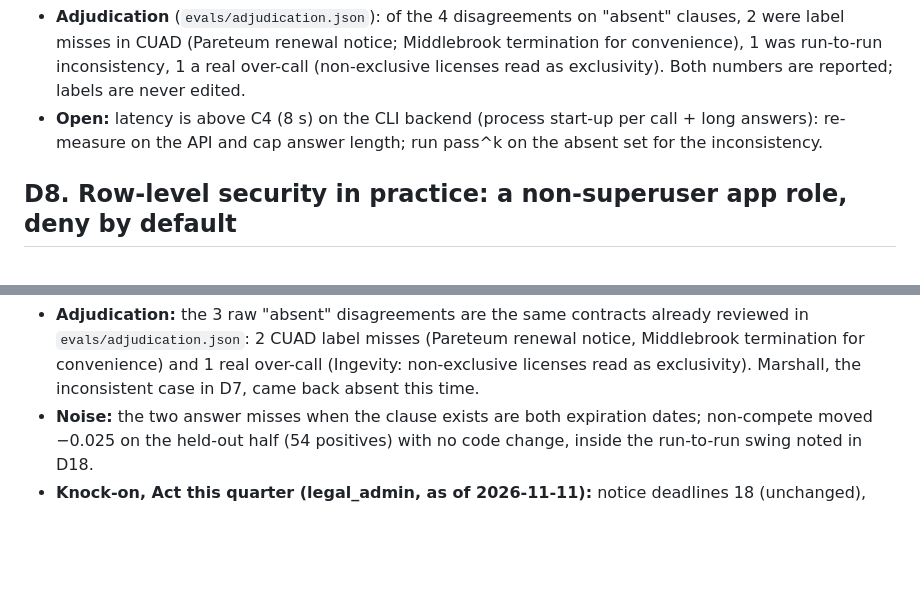
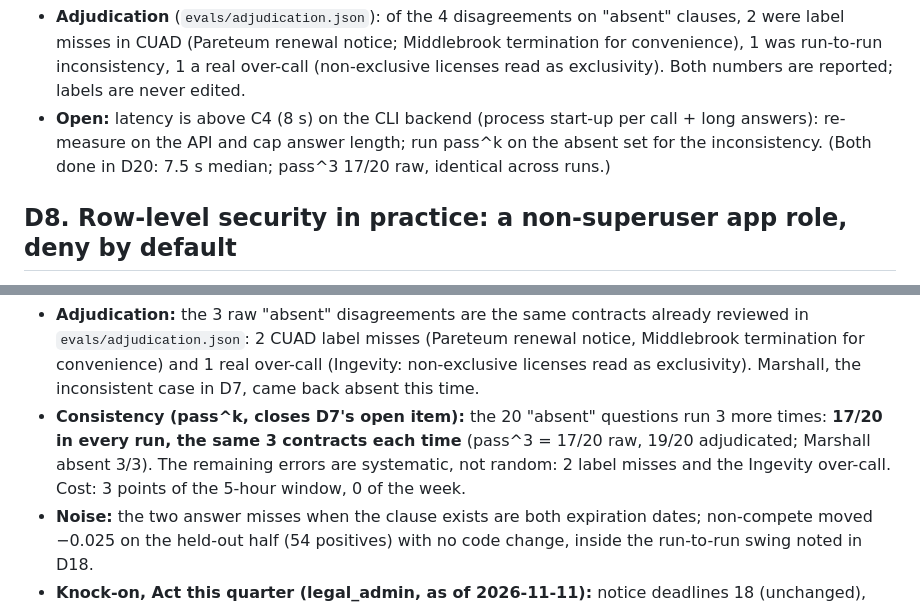
Before and after one commit to jpjreyes/contract-radar, a Markdown page: DECISIONS.md, 2 parts joined by grey strips. Drawn GitHub-style; blank space fills up the shorter version.

```diff
--- a/DECISIONS.md
+++ b/DECISIONS.md
@@ -87,7 +87,8 @@ or overturn a decision are added to the entry.
   CUAD (Pareteum renewal notice; Middlebrook termination for convenience), 1 was run-to-run inconsistency, 1 a real
   over-call (non-exclusive licenses read as exclusivity). Both numbers are reported; labels are never edited.
 - **Open:** latency is above C4 (8 s) on the CLI backend (process start-up per call + long answers): re-measure on the
-  API and cap answer length; run pass^k on the absent set for the inconsistency.
+  API and cap answer length; run pass^k on the absent set for the inconsistency. (Both done in D20: 7.5 s median;
+  pass^3 17/20 raw, identical across runs.)
 
 ## D8. Row-level security in practice: a non-superuser app role, deny by default
 - **Constraint:** C2.
@@ -469,6 +470,10 @@ or overturn a decision are added to the entry.
   `evals/adjudication.json`: 2 CUAD label misses (Pareteum renewal notice, Middlebrook termination for convenience)
   and 1 real over-call (Ingevity: non-exclusive licenses read as exclusivity). Marshall, the inconsistent case in D7,
   came back absent this time.
+- **Consistency (pass^k, closes D7's open item):** the 20 "absent" questions run 3 more times: **17/20 in every
+  run, the same 3 contracts each time** (pass^3 = 17/20 raw, 19/20 adjudicated; Marshall absent 3/3). The
+  remaining errors are systematic, not random: 2 label misses and the Ingevity over-call. Cost: 3 points of the
+  5-hour window, 0 of the week.
 - **Noise:** the two answer misses when the clause exists are both expiration dates; non-compete moved −0.025 on the
   held-out half (54 positives) with no code change, inside the run-to-run swing noted in D18.
 - **Knock-on, Act this quarter (legal_admin, as of 2026-11-11):** notice deadlines 18 (unchanged), uncapped
```
Also changed, not shown: README.md (+1 -1 lines), docs/img/act-this-quarter.png.
